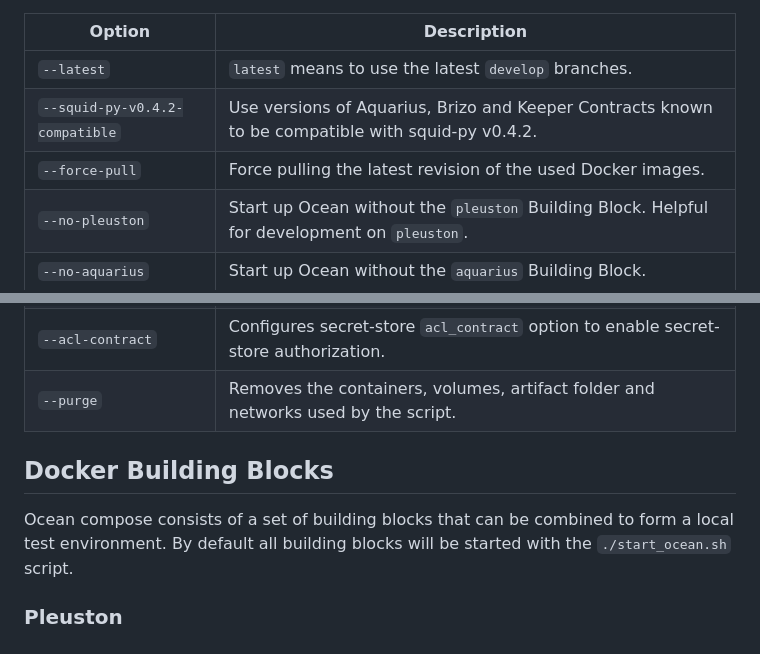
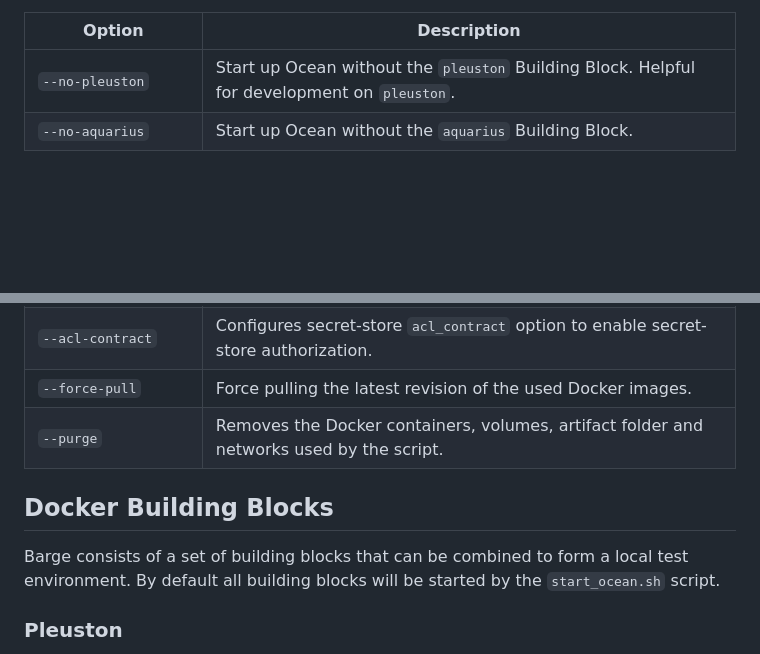
Before and after one commit to oceanprotocol/barge, a Markdown page: README.md, 2 parts joined by grey strips. Drawn GitHub-style; blank space fills up the shorter version.

```diff
--- a/README.md
+++ b/README.md
@@ -73,9 +84,6 @@ The `./start_ocean.sh` script provides the following options:
 
 Option                      | Description
 ----------------------------| -----------
-`--latest`                  | `latest` means to use the latest `develop` branches.
-`--squid-py-v0.4.2-compatible` | Use versions of Aquarius, Brizo and Keeper Contracts known to be compatible with squid-py v0.4.2.
-`--force-pull`              | Force pulling the latest revision of the used Docker images.
 `--no-pleuston`             | Start up Ocean without the `pleuston` Building Block. Helpful for development on `pleuston`.
 `--no-aquarius`             | Start up Ocean without the `aquarius` Building Block.
 `--no-brizo`                | Start up Ocean without the `brizo` Building Block.
@@ -86,11 +94,12 @@ Option                      | Description
 `--local-kovan-node`        | Runs a light node of the `kovan` network and connects the node to the `kovan` network.
 `--reuse-ganache-database`  | Configures a running `ganache` node to use a persistent database.
 `--acl-contract`            | Configures secret-store `acl_contract` option to enable secret-store authorization.
-`--purge`                   | Removes the containers, volumes, artifact folder and networks used by the script.
+`--force-pull`              | Force pulling the latest revision of the used Docker images.
+`--purge`                   | Removes the Docker containers, volumes, artifact folder and networks used by the script.
 
 ## Docker Building Blocks
 
-Ocean compose consists of a set of building blocks that can be combined to form a local test environment. By default all building blocks will be started with the `./start_ocean.sh` script.
+Barge consists of a set of building blocks that can be combined to form a local test environment. By default all building blocks will be started by the `start_ocean.sh` script.
 
 ### Pleuston
 
```
Also changed, not shown: other parts of README.md (+25 -14 lines), Welcome_to_Ocean_Protocol.png, 5 other files.
